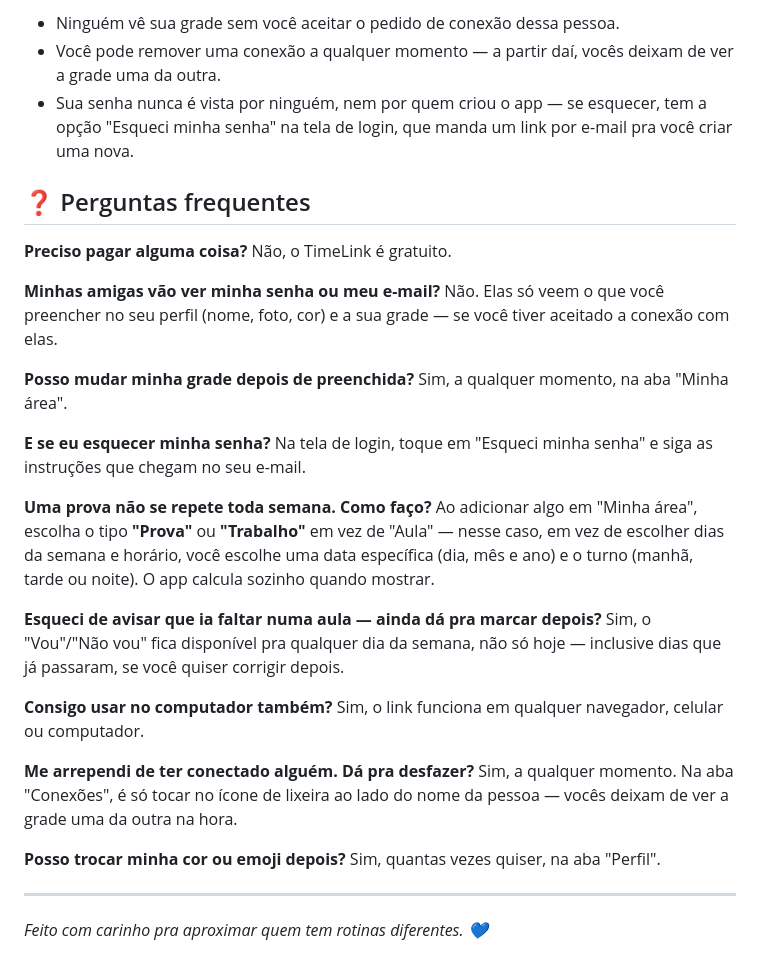
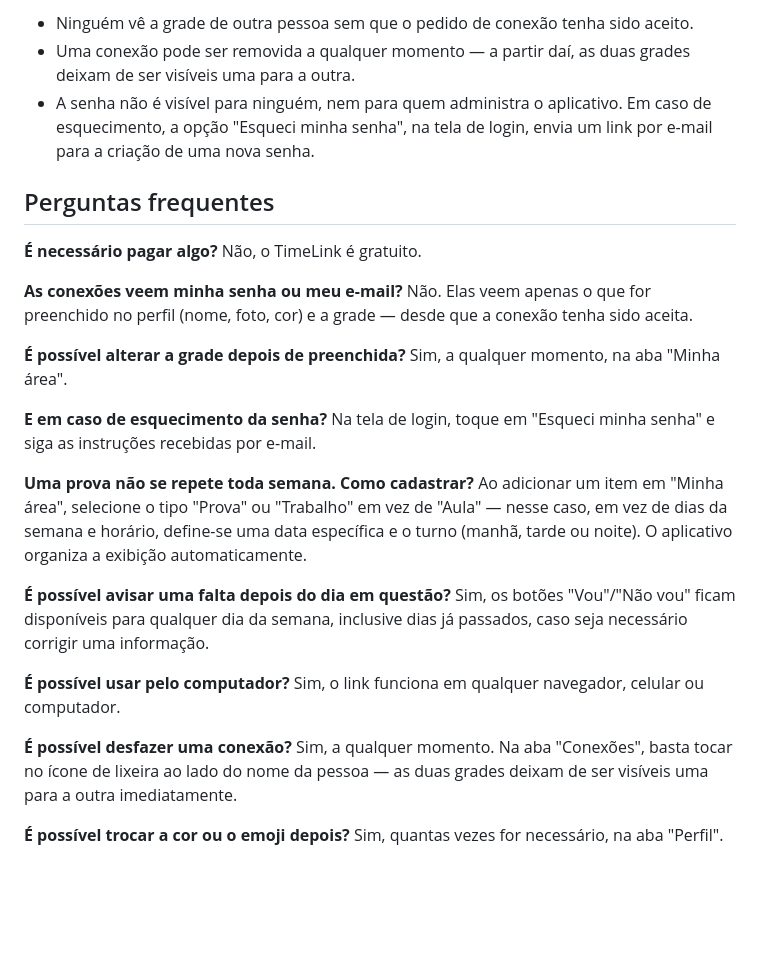
Before and after one commit to SofiaLahham/TimeLink, a Markdown page: README.md, the part around one of its changes. GitHub-like rendering; blank space fills up the shorter version.

```diff
--- a/README.md
+++ b/README.md
@@ -163,47 +171,45 @@ com ícone na tela inicial, abre em tela cheia, sem barra de endereço).
 
-- Ninguém vê sua grade sem você aceitar o pedido de conexão dessa pessoa.
-- Você pode remover uma conexão a qualquer momento — a partir daí, vocês deixam
-  de ver a grade uma da outra.
-- Sua senha nunca é vista por ninguém, nem por quem criou o app — se esquecer,
-  tem a opção "Esqueci minha senha" na tela de login, que manda um link por
-  e-mail pra você criar uma nova.
+- Ninguém vê a grade de outra pessoa sem que o pedido de conexão tenha sido
+  aceito.
+- Uma conexão pode ser removida a qualquer momento — a partir daí, as duas
+  grades deixam de ser visíveis uma para a outra.
+- A senha não é visível para ninguém, nem para quem administra o aplicativo. Em
+  caso de esquecimento, a opção "Esqueci minha senha", na tela de login, envia
+  um link por e-mail para a criação de uma nova senha.
 
-## ❓ Perguntas frequentes
+## Perguntas frequentes
 
-**Preciso pagar alguma coisa?**
+**É necessário pagar algo?**
 Não, o TimeLink é gratuito.
 
-**Minhas amigas vão ver minha senha ou meu e-mail?**
-Não. Elas só veem o que você preencher no seu perfil (nome, foto, cor) e a sua
-grade — se você tiver aceitado a conexão com elas.
+**As conexões veem minha senha ou meu e-mail?**
+Não. Elas veem apenas o que for preenchido no perfil (nome, foto, cor) e a
+grade — desde que a conexão tenha sido aceita.
 
-**Posso mudar minha grade depois de preenchida?**
+**É possível alterar a grade depois de preenchida?**
 Sim, a qualquer momento, na aba "Minha área".
 
-**E se eu esquecer minha senha?**
-Na tela de login, toque em "Esqueci minha senha" e siga as instruções que chegam
-no seu e-mail.
+**E em caso de esquecimento da senha?**
+Na tela de login, toque em "Esqueci minha senha" e siga as instruções recebidas
+por e-mail.
 
-**Uma prova não se repete toda semana. Como faço?**
-Ao adicionar algo em "Minha área", escolha o tipo **"Prova"** ou **"Trabalho"** em
-vez de "Aula" — nesse caso, em vez de escolher dias da semana e horário, você
-escolhe uma data específica (dia, mês e ano) e o turno (manhã, tarde ou noite).
-O app calcula sozinho quando mostrar.
+**Uma prova não se repete toda semana. Como cadastrar?**
+Ao adicionar um item em "Minha área", selecione o tipo "Prova" ou "Trabalho" em
+vez de "Aula" — nesse caso, em vez de dias da semana e horário, define-se uma
+data específica e o turno (manhã, tarde ou noite). O aplicativo organiza a
+exibição automaticamente.
 
-**Esqueci de avisar que ia faltar numa aula — ainda dá pra marcar depois?**
-Sim, o "Vou"/"Não vou" fica disponível pra qualquer dia da semana, não só hoje —
-inclusive dias que já passaram, se você quiser corrigir depois.
+**É possível avisar uma falta depois do dia em questão?**
+Sim, os botões "Vou"/"Não vou" ficam disponíveis para qualquer dia da semana,
+inclusive dias já passados, caso seja necessário corrigir uma informação.
 
-**Consigo usar no computador também?**
+**É possível usar pelo computador?**
 Sim, o link funciona em qualquer navegador, celular ou computador.
 
-**Me arrependi de ter conectado alguém. Dá pra desfazer?**
-Sim, a qualquer momento. Na aba "Conexões", é só tocar no ícone de lixeira ao
-lado do nome da pessoa — vocês deixam de ver a grade uma da outra na hora.
+**É possível desfazer uma conexão?**
+Sim, a qualquer momento. Na aba "Conexões", basta tocar no ícone de lixeira ao
+lado do nome da pessoa — as duas grades deixam de ser visíveis uma para a outra
+imediatamente.
 
-**Posso trocar minha cor ou emoji depois?**
-Sim, quantas vezes quiser, na aba "Perfil".
-
----
-
-*Feito com carinho pra aproximar quem tem rotinas diferentes. 💙*
+**É possível trocar a cor ou o emoji depois?**
+Sim, quantas vezes for necessário, na aba "Perfil".
```
Also changed, not shown: other parts of README.md (+118 -110 lines).
